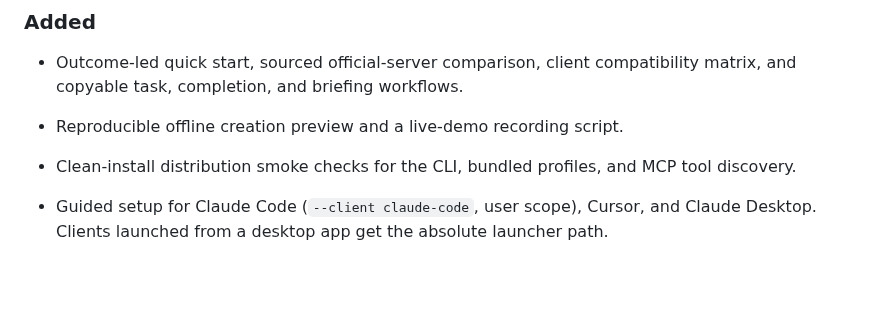
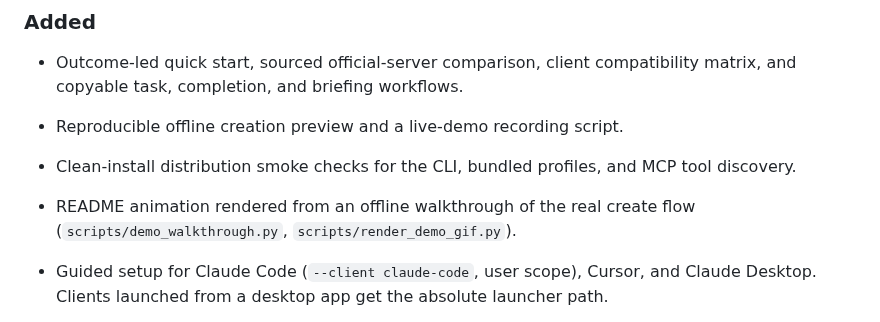
Before and after one commit to amirhosseinkz/plane-workflow-mcp, a Markdown page: CHANGELOG.md, the part around the change. Rendered like a GitHub page; blank space fills up the shorter version.

```diff
--- a/CHANGELOG.md
+++ b/CHANGELOG.md
@@ -15,6 +15,8 @@ uses [Semantic Versioning](https://semver.org/).
 - Clean-install distribution smoke checks for the CLI, bundled profiles, and MCP
   tool discovery.
 
+- README animation rendered from an offline walkthrough of the real create flow
+  (`scripts/demo_walkthrough.py`, `scripts/render_demo_gif.py`).
 - Guided setup for Claude Code (`--client claude-code`, user scope), Cursor, and
   Claude Desktop. Clients launched from a desktop app get the absolute launcher path.
 - `idempotency_key` on `create_standard_work_item`. Creates carry a stable
```
Also changed, not shown: README.md (+5 -0 lines), docs/demo.md (+12 -0 lines), docs/demo.gif (added), 2 other files.
